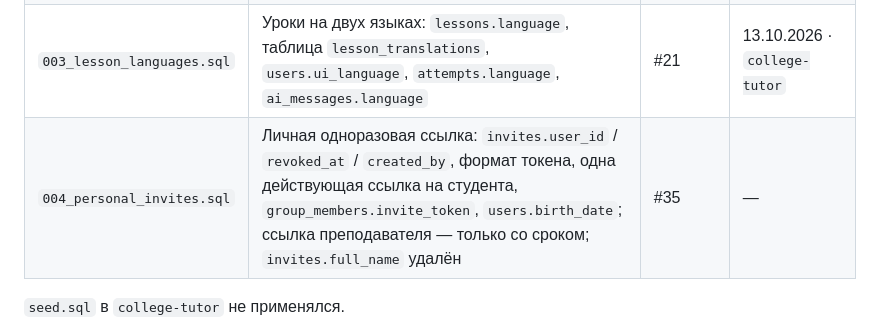
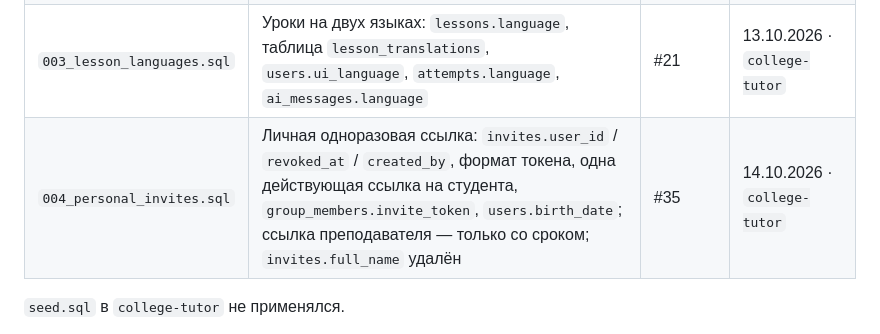
Before and after one commit to svlab27-web/college-tutor, a Markdown page: docs/database.md, the part around the change. Rendered like a GitHub page.

Commit message:
docs: журнал — 004 применена 14.10.2026 в college-tutor
Co-Authored-By: Claude Opus 5.5 <noreply@anthropic.com>

```diff
--- a/docs/database.md
+++ b/docs/database.md
@@ -144,7 +144,7 @@ Telegram без личной ссылки → демо, в базу ничего
 | `001_init.sql` | 10 базовых таблиц, RLS, предметы `python` / `math` | — (каркас) | 13.10.2026 · `college-tutor` |
 | `002_fio_consents_ai.sql` | ФИО и срок хранения в `users`, `invites.full_name`, таблицы `consents` и `ai_messages` | #12 | 13.10.2026 · `college-tutor` |
 | `003_lesson_languages.sql` | Уроки на двух языках: `lessons.language`, таблица `lesson_translations`, `users.ui_language`, `attempts.language`, `ai_messages.language` | #21 | 13.10.2026 · `college-tutor` |
-| `004_personal_invites.sql` | Личная одноразовая ссылка: `invites.user_id` / `revoked_at` / `created_by`, формат токена, одна действующая ссылка на студента, `group_members.invite_token`, `users.birth_date`; ссылка преподавателя — только со сроком; `invites.full_name` удалён | #35 | — |
+| `004_personal_invites.sql` | Личная одноразовая ссылка: `invites.user_id` / `revoked_at` / `created_by`, формат токена, одна действующая ссылка на студента, `group_members.invite_token`, `users.birth_date`; ссылка преподавателя — только со сроком; `invites.full_name` удалён | #35 | 14.10.2026 · `college-tutor` |
 
 `seed.sql` в `college-tutor` не применялся.
 
```
